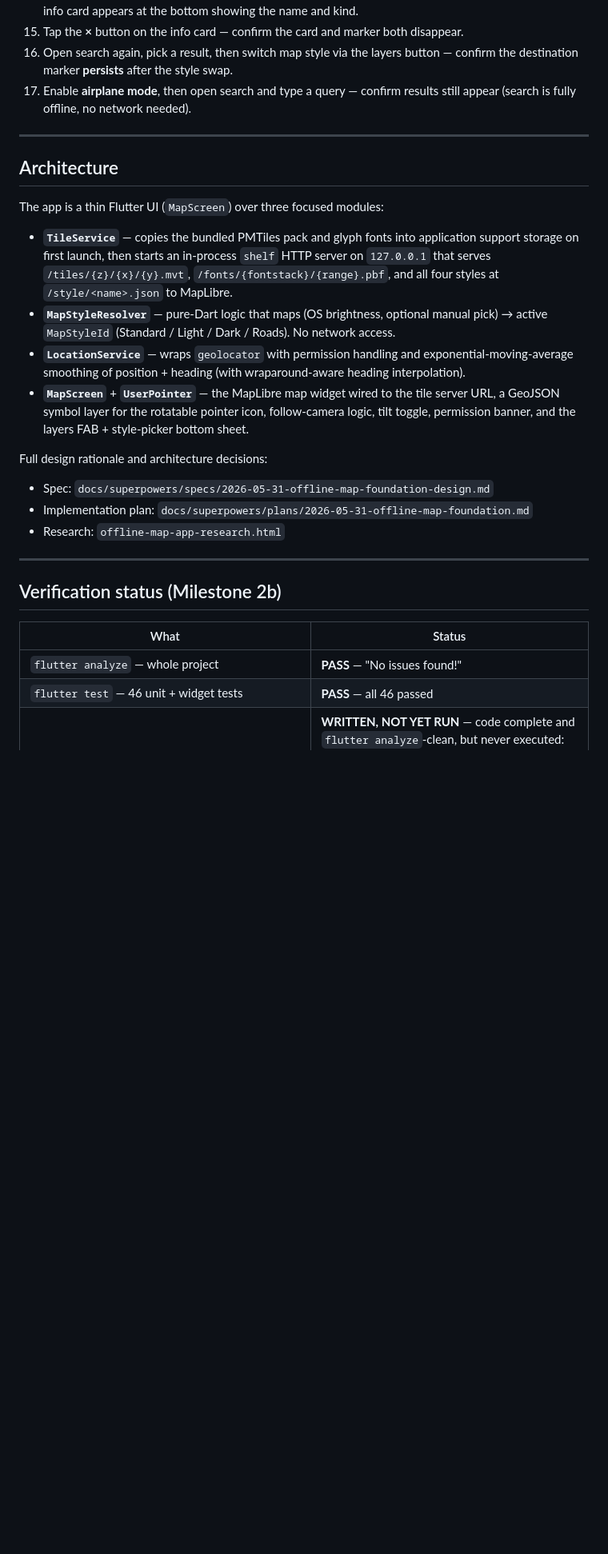
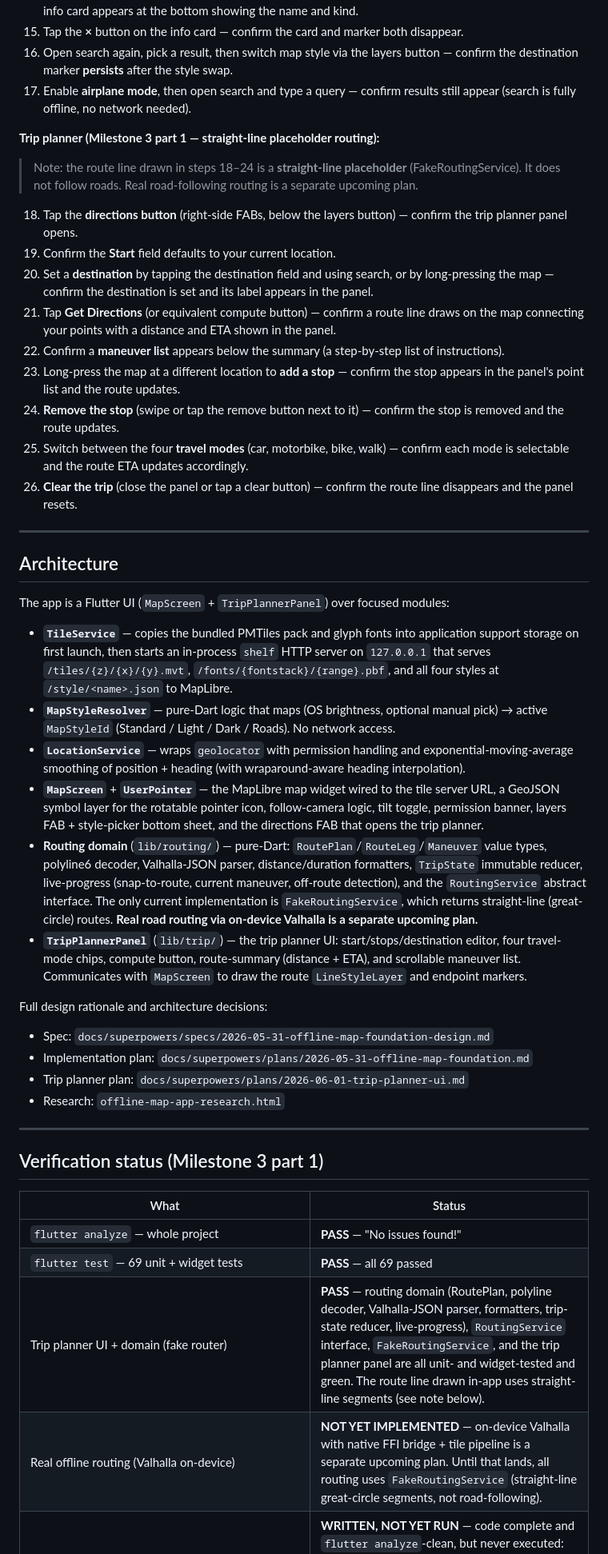
Before and after one commit to Drake0306/offline-navigator, a Markdown page: README.md, the part around one of its changes. Shown at 80% size. Rendered like a GitHub page; blank space fills up the shorter version.

Commit message:
docs: document trip planner (fake-router UI) + pending native Valhalla
Co-Authored-By: Claude Sonnet 4.6 <noreply@anthropic.com>

```diff
--- a/README.md
+++ b/README.md
@@ -100,30 +104,49 @@ These steps exercise the full on-device experience that cannot be covered by aut
 16. Open search again, pick a result, then switch map style via the layers button — confirm the destination marker **persists** after the style swap.
 17. Enable **airplane mode**, then open search and type a query — confirm results still appear (search is fully offline, no network needed).
 
+**Trip planner (Milestone 3 part 1 — straight-line placeholder routing):**
+
+> Note: the route line drawn in steps 18–24 is a **straight-line placeholder** (FakeRoutingService). It does not follow roads. Real road-following routing is a separate upcoming plan.
+
+18. Tap the **directions button** (right-side FABs, below the layers button) — confirm the trip planner panel opens.
+19. Confirm the **Start** field defaults to your current location.
+20. Set a **destination** by tapping the destination field and using search, or by long-pressing the map — confirm the destination is set and its label appears in the panel.
+21. Tap **Get Directions** (or equivalent compute button) — confirm a route line draws on the map connecting your points with a distance and ETA shown in the panel.
+22. Confirm a **maneuver list** appears below the summary (a step-by-step list of instructions).
+23. Long-press the map at a different location to **add a stop** — confirm the stop appears in the panel's point list and the route updates.
+24. **Remove the stop** (swipe or tap the remove button next to it) — confirm the stop is removed and the route updates.
+25. Switch between the four **travel modes** (car, motorbike, bike, walk) — confirm each mode is selectable and the route ETA updates accordingly.
+26. **Clear the trip** (close the panel or tap a clear button) — confirm the route line disappears and the panel resets.
+
 ---
 
 ## Architecture
 
-The app is a thin Flutter UI (`MapScreen`) over three focused modules:
+The app is a Flutter UI (`MapScreen` + `TripPlannerPanel`) over focused modules:
 
 - **`TileService`** — copies the bundled PMTiles pack and glyph fonts into application support storage on first launch, then starts an in-process `shelf` HTTP server on `127.0.0.1` that serves `/tiles/{z}/{x}/{y}.mvt`, `/fonts/{fontstack}/{range}.pbf`, and all four styles at `/style/<name>.json` to MapLibre.
 - **`MapStyleResolver`** — pure-Dart logic that maps (OS brightness, optional manual pick) → active `MapStyleId` (Standard / Light / Dark / Roads). No network access.
 - **`LocationService`** — wraps `geolocator` with permission handling and exponential-moving-average smoothing of position + heading (with wraparound-aware heading interpolation).
-- **`MapScreen`** + **`UserPointer`** — the MapLibre map widget wired to the tile server URL, a GeoJSON symbol layer for the rotatable pointer icon, follow-camera logic, tilt toggle, permission banner, and the layers FAB + style-picker bottom sheet.
+- **`MapScreen`** + **`UserPointer`** — the MapLibre map widget wired to the tile server URL, a GeoJSON symbol layer for the rotatable pointer icon, follow-camera logic, tilt toggle, permission banner, layers FAB + style-picker bottom sheet, and the directions FAB that opens the trip planner.
+- **Routing domain** (`lib/routing/`) — pure-Dart: `RoutePlan`/`RouteLeg`/`Maneuver` value types, polyline6 decoder, Valhalla-JSON parser, distance/duration formatters, `TripState` immutable reducer, live-progress (snap-to-route, current maneuver, off-route detection), and the `RoutingService` abstract interface. The only current implementation is `FakeRoutingService`, which returns straight-line (great-circle) routes. **Real road routing via on-device Valhalla is a separate upcoming plan.**
+- **`TripPlannerPanel`** (`lib/trip/`) — the trip planner UI: start/stops/destination editor, four travel-mode chips, compute button, route-summary (distance + ETA), and scrollable maneuver list. Communicates with `MapScreen` to draw the route `LineStyleLayer` and endpoint markers.
 
 Full design rationale and architecture decisions:
 - Spec: `docs/superpowers/specs/2026-05-31-offline-map-foundation-design.md`
 - Implementation plan: `docs/superpowers/plans/2026-05-31-offline-map-foundation.md`
+- Trip planner plan: `docs/superpowers/plans/2026-06-01-trip-planner-ui.md`
 - Research: `offline-map-app-research.html`
 
 ---
 
-## Verification status (Milestone 2b)
+## Verification status (Milestone 3 part 1)
 
 | What | Status |
 |---|---|
 | `flutter analyze` — whole project | **PASS** — "No issues found!" |
-| `flutter test` — 46 unit + widget tests | **PASS** — all 46 passed |
+| `flutter test` — 69 unit + widget tests | **PASS** — all 69 passed |
+| Trip planner UI + domain (fake router) | **PASS** — routing domain (RoutePlan, polyline decoder, Valhalla-JSON parser, formatters, trip-state reducer, live-progress), `RoutingService` interface, `FakeRoutingService`, and the trip planner panel are all unit- and widget-tested and green. The route line drawn in-app uses straight-line segments (see note below). |
+| Real offline routing (Valhalla on-device) | **NOT YET IMPLEMENTED** — on-device Valhalla with native FFI bridge + tile pipeline is a separate upcoming plan. Until that lands, all routing uses `FakeRoutingService` (straight-line great-circle segments, not road-following). |
 | Offline smoke test (`integration_test/offline_smoke_test.dart`) | **WRITTEN, NOT YET RUN** — code complete and `flutter analyze`-clean, but never executed: the dev environment has no mobile device/emulator, and the macOS target needs full Xcode (only the Command Line Tools are installed here). Run it with `-d <device>` to confirm the offline path. |
 | On-device **mobile** visual rendering (Android / iOS) | **NOT YET VERIFIED** — no mobile device was available in the dev environment |
 | Live GPS arrow pointer + follow camera on mobile | **NOT YET VERIFIED** — requires the manual acceptance steps above on a real/emulated device |
```
Also changed, not shown: other parts of README.md (+6 -1 lines).
